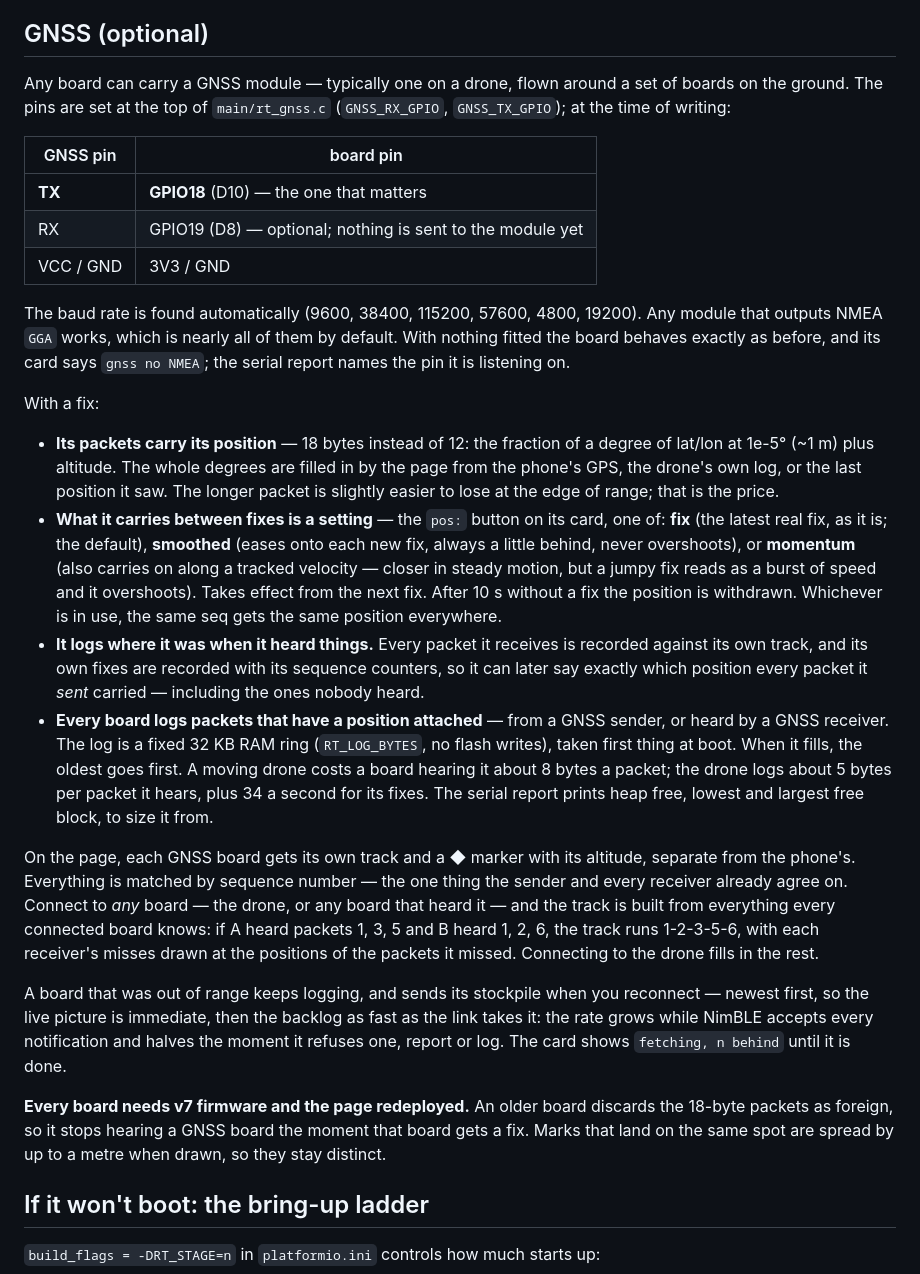
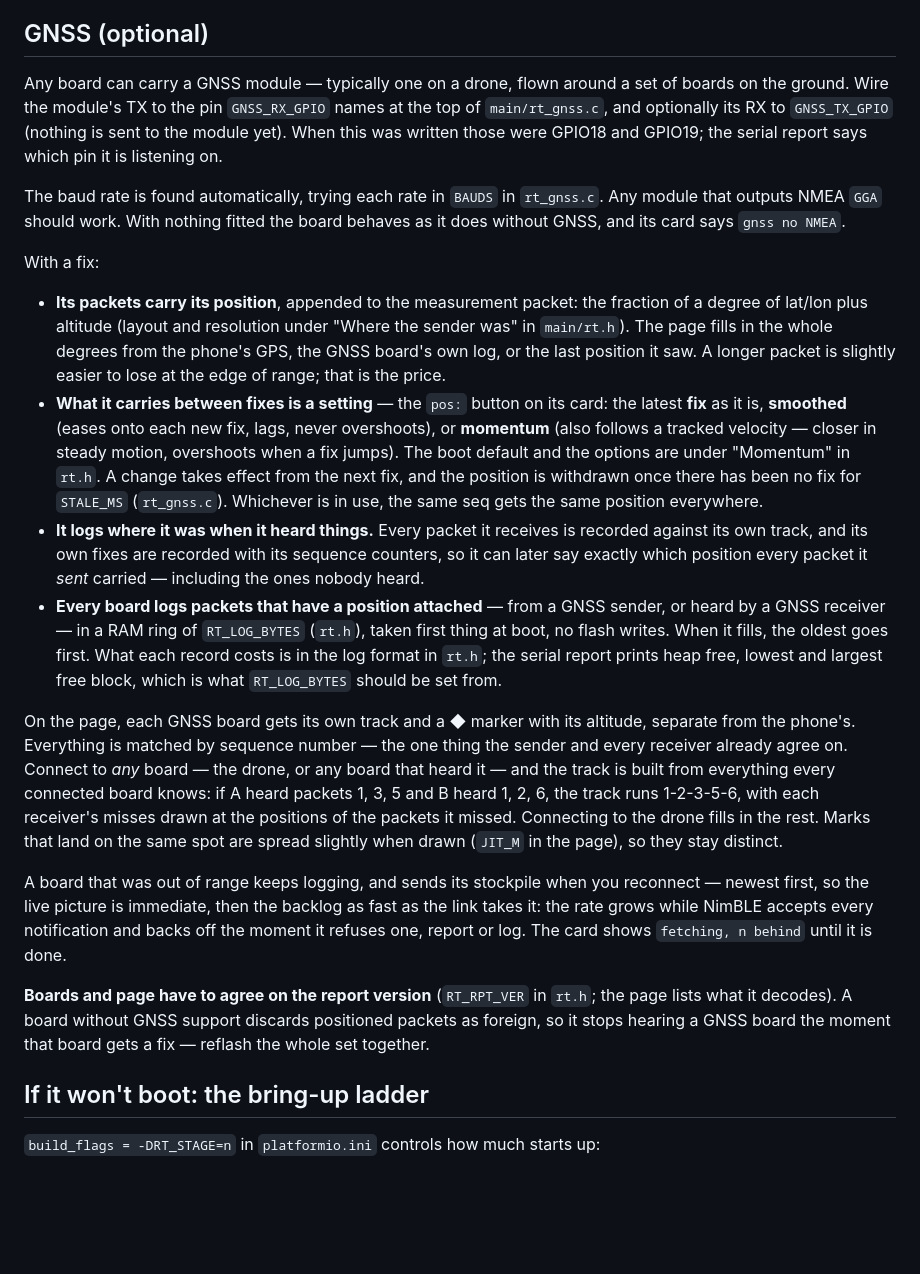
Before and after one commit to BucketShoes/EspRangeTest, a Markdown page: README.md, the part around the change. Rendered like a GitHub page; blank space fills up the shorter version.

Commit message:
Docs point at the constants that set GNSS pins, sizes and timings
Instead of stating values that a code change makes wrong - the wiring table
went stale when the GNSS pin moved. Values that matter are given as what they
were when written.

Co-Authored-By: Claude Opus 5 <noreply@anthropic.com>

```diff
--- a/README.md
+++ b/README.md
@@ -62,57 +62,52 @@ the board *transmits*, and the table is what it *received*.
 ## GNSS (optional)
 
 Any board can carry a GNSS module — typically one on a drone, flown around a set of boards on
-the ground. The pins are set at the top of `main/rt_gnss.c` (`GNSS_RX_GPIO`, `GNSS_TX_GPIO`);
-at the time of writing:
+the ground. Wire the module's TX to the pin `GNSS_RX_GPIO` names at the top of `main/rt_gnss.c`,
+and optionally its RX to `GNSS_TX_GPIO` (nothing is sent to the module yet). When this was
+written those were GPIO18 and GPIO19; the serial report says which pin it is listening on.
 
-| GNSS pin | board pin |
-|---|---|
-| **TX** | **GPIO18** (D10) — the one that matters |
-| RX | GPIO19 (D8) — optional; nothing is sent to the module yet |
-| VCC / GND | 3V3 / GND |
-
-The baud rate is found automatically (9600, 38400, 115200, 57600, 4800, 19200). Any module
-that outputs NMEA `GGA` works, which is nearly all of them by default. With nothing fitted the
-board behaves exactly as before, and its card says `gnss no NMEA`; the serial report names the
-pin it is listening on.
+The baud rate is found automatically, trying each rate in `BAUDS` in `rt_gnss.c`. Any module
+that outputs NMEA `GGA` should work. With nothing fitted the board behaves as it does without
+GNSS, and its card says `gnss no NMEA`.
 
 With a fix:
 
-- **Its packets carry its position** — 18 bytes instead of 12: the fraction of a degree of
-  lat/lon at 1e-5° (~1 m) plus altitude. The whole degrees are filled in by the page from the
-  phone's GPS, the drone's own log, or the last position it saw. The longer packet is slightly
-  easier to lose at the edge of range; that is the price.
-- **What it carries between fixes is a setting** — the `pos:` button on its card, one of:
-  **fix** (the latest real fix, as it is; the default), **smoothed** (eases onto each new fix,
-  always a little behind, never overshoots), or **momentum** (also carries on along a tracked
-  velocity — closer in steady motion, but a jumpy fix reads as a burst of speed and it
-  overshoots). Takes effect from the next fix. After 10 s without a fix the position is
-  withdrawn. Whichever is in use, the same seq gets the same position everywhere.
+- **Its packets carry its position**, appended to the measurement packet: the fraction of a
+  degree of lat/lon plus altitude (layout and resolution under "Where the sender was" in
+  `main/rt.h`). The page fills in the whole degrees from the phone's GPS, the GNSS board's own
+  log, or the last position it saw. A longer packet is slightly easier to lose at the edge of
+  range; that is the price.
+- **What it carries between fixes is a setting** — the `pos:` button on its card: the latest
+  **fix** as it is, **smoothed** (eases onto each new fix, lags, never overshoots), or
+  **momentum** (also follows a tracked velocity — closer in steady motion, overshoots when a fix
+  jumps). The boot default and the options are under "Momentum" in `rt.h`. A change takes effect
+  from the next fix, and the position is withdrawn once there has been no fix for `STALE_MS`
+  (`rt_gnss.c`). Whichever is in use, the same seq gets the same position everywhere.
 - **It logs where it was when it heard things.** Every packet it receives is recorded against
   its own track, and its own fixes are recorded with its sequence counters, so it can later say
   exactly which position every packet it *sent* carried — including the ones nobody heard.
-- **Every board logs packets that have a position attached** — from a GNSS sender, or heard
-  by a GNSS receiver. The log is a fixed 32 KB RAM ring (`RT_LOG_BYTES`, no flash writes),
-  taken first thing at boot. When it fills, the oldest goes first. A moving drone costs a board
-  hearing it about 8 bytes a packet; the drone logs about 5 bytes per packet it hears, plus 34 a
-  second for its fixes. The serial report prints heap free, lowest and largest free block, to
-  size it from.
+- **Every board logs packets that have a position attached** — from a GNSS sender, or heard by
+  a GNSS receiver — in a RAM ring of `RT_LOG_BYTES` (`rt.h`), taken first thing at boot, no
+  flash writes. When it fills, the oldest goes first. What each record costs is in the log
+  format in `rt.h`; the serial report prints heap free, lowest and largest free block, which is
+  what `RT_LOG_BYTES` should be set from.
 
 On the page, each GNSS board gets its own track and a ◆ marker with its altitude, separate from
 the phone's. Everything is matched by sequence number — the one thing the sender and every
 receiver already agree on. Connect to *any* board — the drone, or any board that heard it — and
 the track is built from everything every connected board knows: if A heard packets 1, 3, 5 and
 B heard 1, 2, 6, the track runs 1-2-3-5-6, with each receiver's misses drawn at the positions of
-the packets it missed. Connecting to the drone fills in the rest.
+the packets it missed. Connecting to the drone fills in the rest. Marks that land on the same
+spot are spread slightly when drawn (`JIT_M` in the page), so they stay distinct.
 
 A board that was out of range keeps logging, and sends its stockpile when you reconnect —
 newest first, so the live picture is immediate, then the backlog as fast as the link takes it:
-the rate grows while NimBLE accepts every notification and halves the moment it refuses one,
+the rate grows while NimBLE accepts every notification and backs off the moment it refuses one,
 report or log. The card shows `fetching, n behind` until it is done.
 
-**Every board needs v7 firmware and the page redeployed.** An older board discards the 18-byte
-packets as foreign, so it stops hearing a GNSS board the moment that board gets a fix. Marks that
-land on the same spot are spread by up to a metre when drawn, so they stay distinct.
+**Boards and page have to agree on the report version** (`RT_RPT_VER` in `rt.h`; the page lists
+what it decodes). A board without GNSS support discards positioned packets as foreign, so it
+stops hearing a GNSS board the moment that board gets a fix — reflash the whole set together.
 
 ## If it won't boot: the bring-up ladder
 
```
Also changed, not shown: CONTEXT.md (+14 -11 lines).
